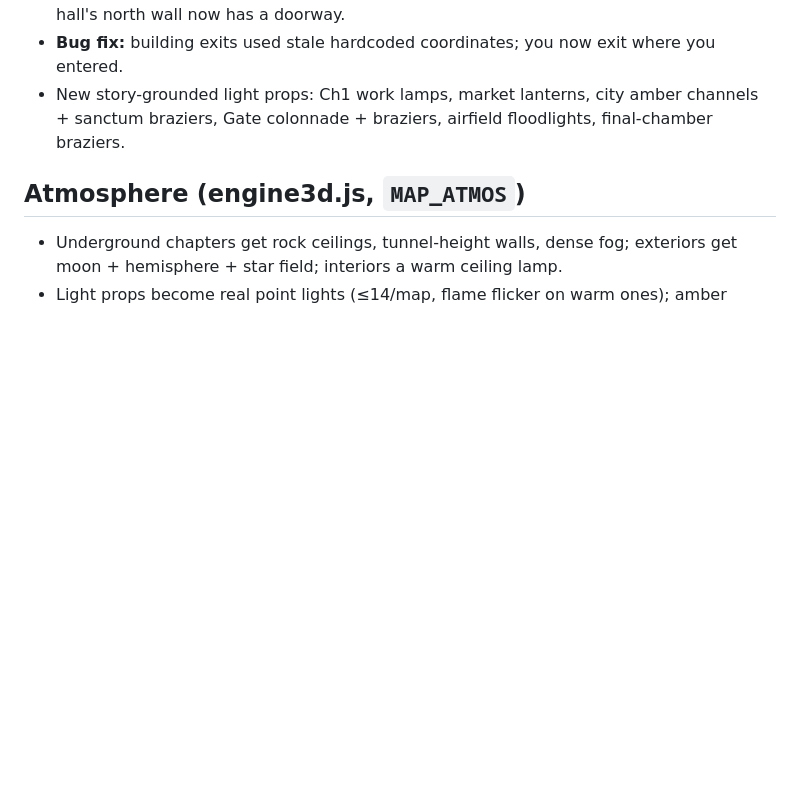
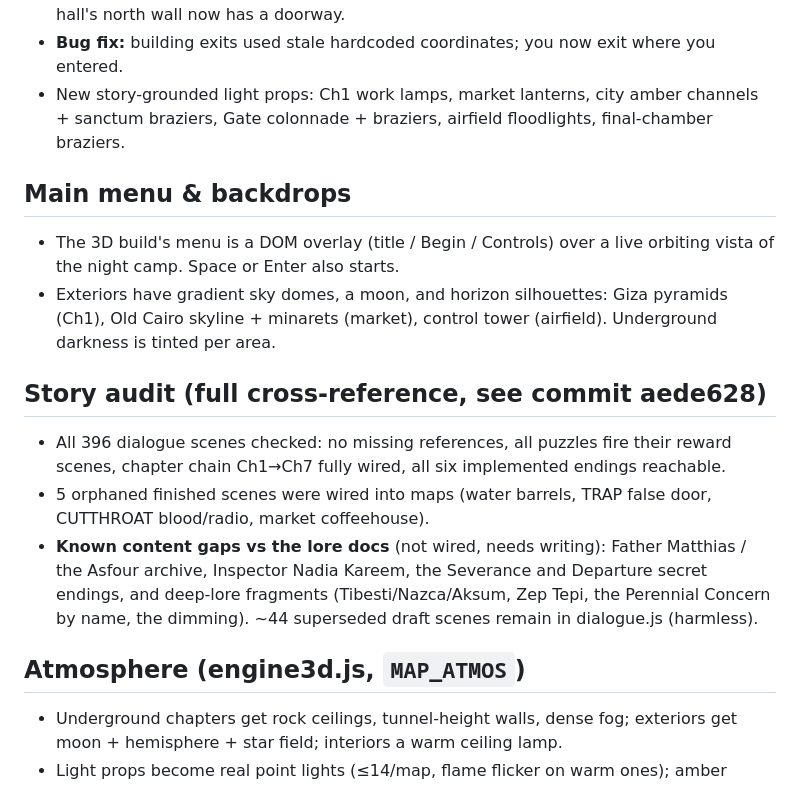
Before and after one commit to sahlinkuykendall-lgtm/Codex, a Markdown page: 3D_CONVERSION_NOTES.md, the part around the change. Drawn GitHub-style; blank space fills up the shorter version.

Commit message:
Notes: menu/backdrop overhaul and story audit results
Co-Authored-By: Claude Fable 5 <noreply@anthropic.com>

```diff
--- a/3D_CONVERSION_NOTES.md
+++ b/3D_CONVERSION_NOTES.md
@@ -15,6 +15,27 @@
 - New story-grounded light props: Ch1 work lamps, market lanterns, city
   amber channels + sanctum braziers, Gate colonnade + braziers, airfield
   floodlights, final-chamber braziers.
+
+## Main menu & backdrops
+
+- The 3D build's menu is a DOM overlay (title / Begin / Controls) over a
+  live orbiting vista of the night camp. Space or Enter also starts.
+- Exteriors have gradient sky domes, a moon, and horizon silhouettes:
+  Giza pyramids (Ch1), Old Cairo skyline + minarets (market), control
+  tower (airfield). Underground darkness is tinted per area.
+
+## Story audit (full cross-reference, see commit aede628)
+
+- All 396 dialogue scenes checked: no missing references, all puzzles
+  fire their reward scenes, chapter chain Ch1→Ch7 fully wired, all six
+  implemented endings reachable.
+- 5 orphaned finished scenes were wired into maps (water barrels, TRAP
+  false door, CUTTHROAT blood/radio, market coffeehouse).
+- **Known content gaps vs the lore docs** (not wired, needs writing):
+  Father Matthias / the Asfour archive, Inspector Nadia Kareem, the
+  Severance and Departure secret endings, and deep-lore fragments
+  (Tibesti/Nazca/Aksum, Zep Tepi, the Perennial Concern by name, the
+  dimming). ~44 superseded draft scenes remain in dialogue.js (harmless).
 
 ## Atmosphere (engine3d.js, `MAP_ATMOS`)
 
```
